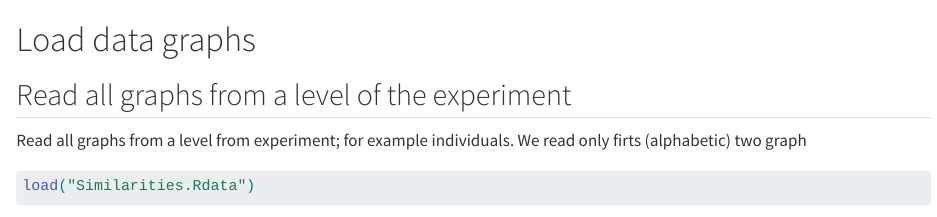
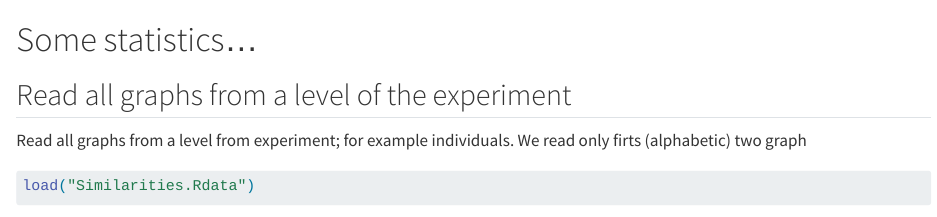
Before and after one commit to biocom-uib/MetaDag, a Quarto document (graphs.qmd): the page in a window 1100 px wide, from its top. Rendered offline with R 4.5, knitr and Pandoc in place of Quarto, with nearby package versions; some code elsewhere in the file could not run offline; long lines of code are wrapped.

````diff
--- a/graphs.qmd
+++ b/graphs.qmd
@@ -1,4 +1,4 @@
-# Load data graphs
+# Some statistics...
 
 ```{r, include=FALSE,}
 knitr::opts_chunk$set(message = FALSE,
````
Also changed, not shown: docs/search.json, 12 other files.
